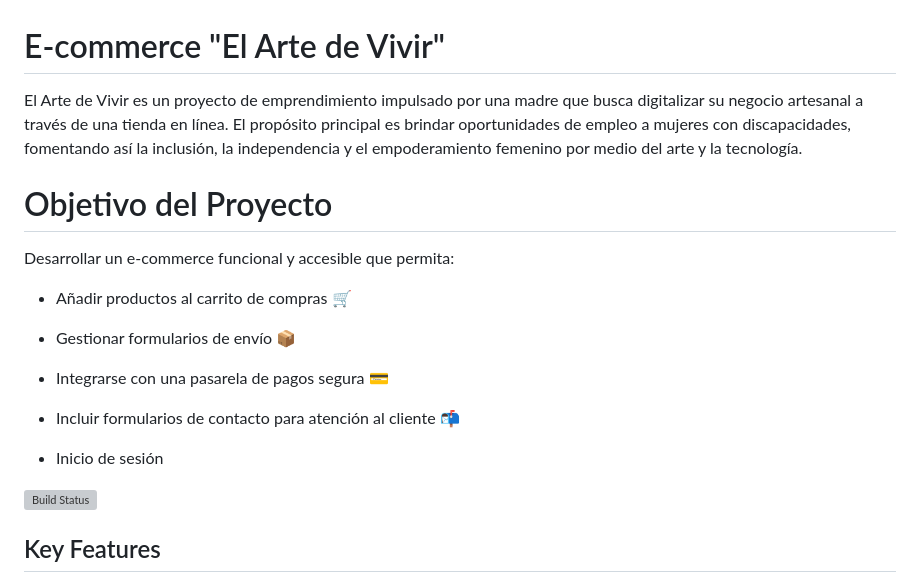
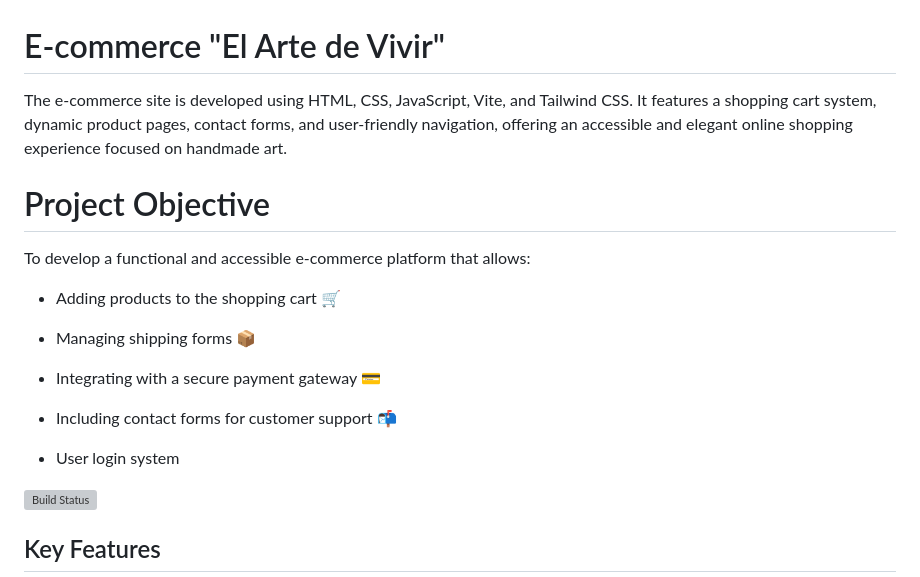
Before and after one commit to josesincreed/El-arte-de-vivir---web-1, a Markdown page: README.md, the part around the change. Drawn GitHub-style; grey boxes are pictures that could not be loaded.

```diff
--- a/README.md
+++ b/README.md
@@ -1,20 +1,21 @@
 # E-commerce "El Arte de Vivir"
 
-El Arte de Vivir es un proyecto de emprendimiento impulsado por una madre que busca digitalizar su negocio artesanal a través de una tienda en línea. El propósito principal es brindar oportunidades de empleo a mujeres con discapacidades, fomentando así la inclusión, la independencia y el empoderamiento femenino por medio del arte y la tecnología.
+The e-commerce site is developed using HTML, CSS, JavaScript, Vite, and Tailwind CSS. It features a shopping cart system, dynamic product pages, contact forms, and user-friendly navigation, offering an accessible and elegant online shopping experience focused on handmade art.
 
-# Objetivo del Proyecto
 
-  Desarrollar un e-commerce funcional y accesible que permita:
+# Project Objective
 
-- Añadir productos al carrito de compras 🛒
+ To develop a functional and accessible e-commerce platform that allows:
 
-- Gestionar formularios de envío 📦
+- Adding products to the shopping cart 🛒
 
-- Integrarse con una pasarela de pagos segura 💳
+- Managing shipping forms 📦
 
-- Incluir formularios de contacto para atención al cliente 📬
+- Integrating with a secure payment gateway 💳
 
-- Inicio de sesión
+- Including contact forms for customer support 📬
+
+- User login system
 
 [![Build Status](https://travis-ci.org/joemccann/dillinger.svg?branch=master)](https://travis-ci.org/joemccann/dillinger)
 
```
